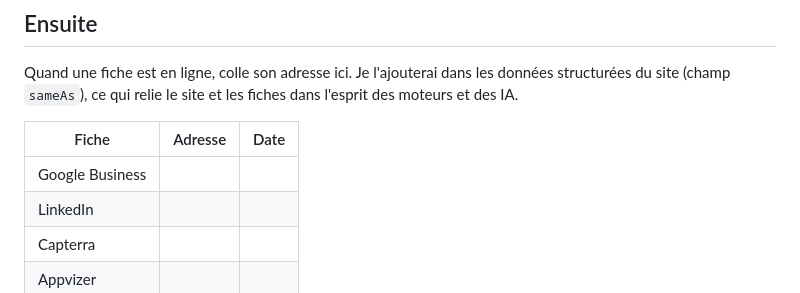
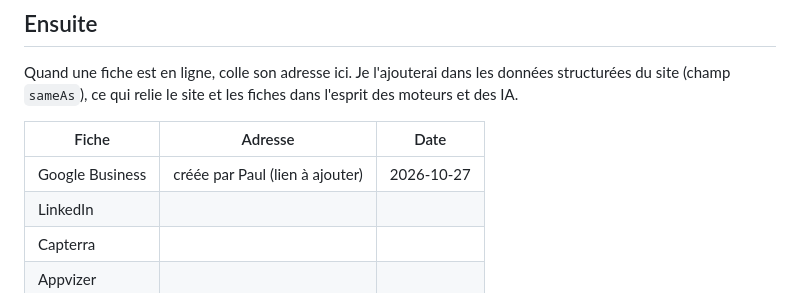
Before and after one commit to Talentine/chez-christophe, a Markdown page: seo/fiches-annuaires.md, the part around the change. Drawn GitHub-style.

Commit message:
SEO : fiche Google Business de Marchéo créée par Paul (27/10)
Co-Authored-By: Claude Fable 5.1 <noreply@anthropic.com>

```diff
--- a/seo/fiches-annuaires.md
+++ b/seo/fiches-annuaires.md
@@ -58,7 +58,7 @@ Quand une fiche est en ligne, colle son adresse ici. Je l'ajouterai dans les don
 
 | Fiche | Adresse | Date |
 |---|---|---|
-| Google Business | | |
+| Google Business | créée par Paul (lien à ajouter) | 2026-10-27 |
 | LinkedIn | | |
 | Capterra | | |
 | Appvizer | | |
```
